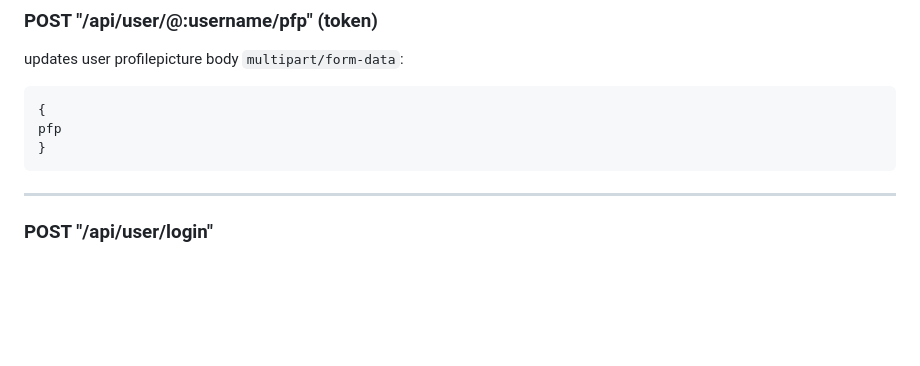
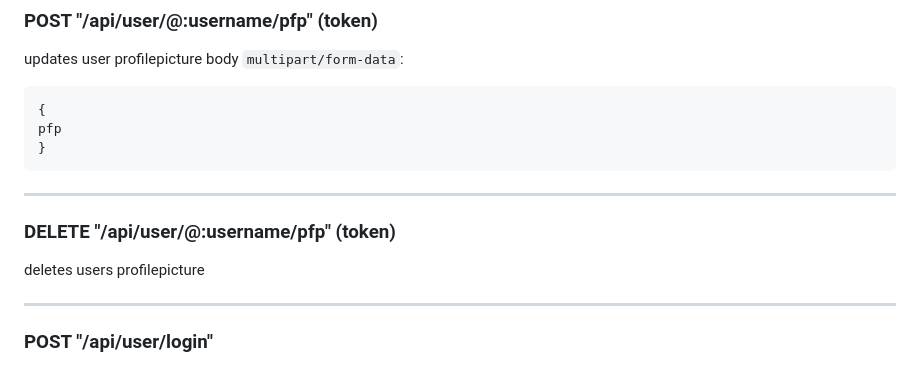
Before and after one commit to PetoKrisa/vizsgaremek2024-25, a Markdown page: docs/endpointok.md, the part around the change. GitHub-like rendering; blank space fills up the shorter version.

````diff
--- a/docs/endpointok.md
+++ b/docs/endpointok.md
@@ -92,6 +92,9 @@ body `multipart/form-data`:
 pfp
 }
 ```
+___
+### DELETE "/api/user/@:username/pfp" (token)
+deletes users profilepicture
 ___
 ### POST "/api/user/login"
 body `application/json`
````
